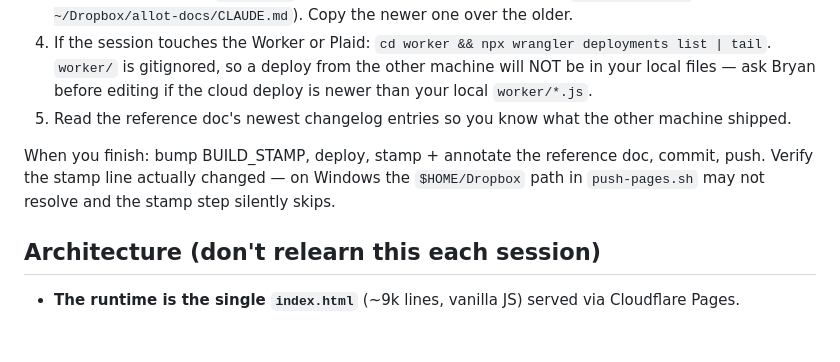
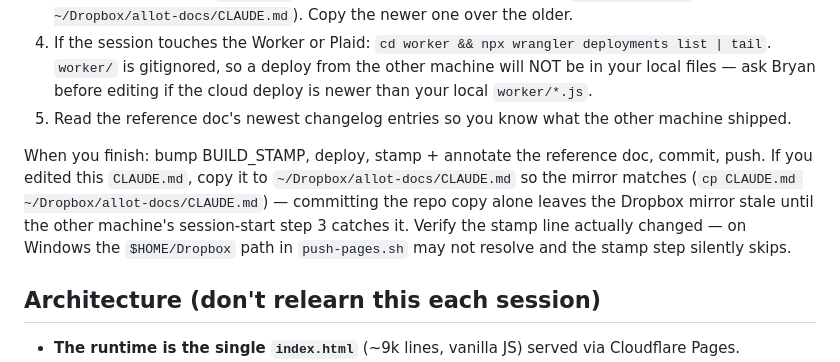
Before and after one commit to bryanatarama/allot, a Markdown page: CLAUDE.md, the part around the change. GitHub-like rendering; blank space fills up the shorter version.

Commit message:
CLAUDE.md: add Dropbox mirror sync to the finish checklist
The "When you finish" steps said commit+push but never to copy CLAUDE.md
to the Dropbox mirror, so an edit here left the mirror stale until the
other machine's session-start step 3 caught it. Add the cp step explicitly.

Co-Authored-By: Claude Opus 4.8 (1M context) <noreply@anthropic.com>

```diff
--- a/CLAUDE.md
+++ b/CLAUDE.md
@@ -25,7 +25,7 @@ Code syncs through GitHub only. Docs sync through `~/Dropbox/allot-docs/`. Nothi
 4. If the session touches the Worker or Plaid: `cd worker && npx wrangler deployments list | tail`. `worker/` is gitignored, so a deploy from the other machine will NOT be in your local files — ask Bryan before editing if the cloud deploy is newer than your local `worker/*.js`.
 5. Read the reference doc's newest changelog entries so you know what the other machine shipped.
 
-When you finish: bump BUILD_STAMP, deploy, stamp + annotate the reference doc, commit, push. Verify the stamp line actually changed — on Windows the `$HOME/Dropbox` path in `push-pages.sh` may not resolve and the stamp step silently skips.
+When you finish: bump BUILD_STAMP, deploy, stamp + annotate the reference doc, commit, push. If you edited this `CLAUDE.md`, copy it to `~/Dropbox/allot-docs/CLAUDE.md` so the mirror matches (`cp CLAUDE.md ~/Dropbox/allot-docs/CLAUDE.md`) — committing the repo copy alone leaves the Dropbox mirror stale until the other machine's session-start step 3 catches it. Verify the stamp line actually changed — on Windows the `$HOME/Dropbox` path in `push-pages.sh` may not resolve and the stamp step silently skips.
 
 ## Architecture (don't relearn this each session)
 - **The runtime is the single `index.html`** (~9k lines, vanilla JS) served via Cloudflare Pages.
```
